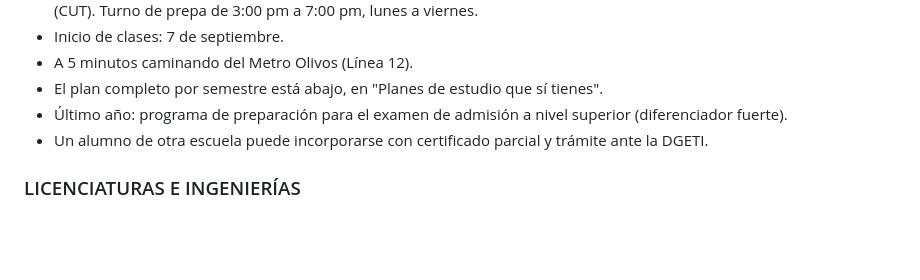
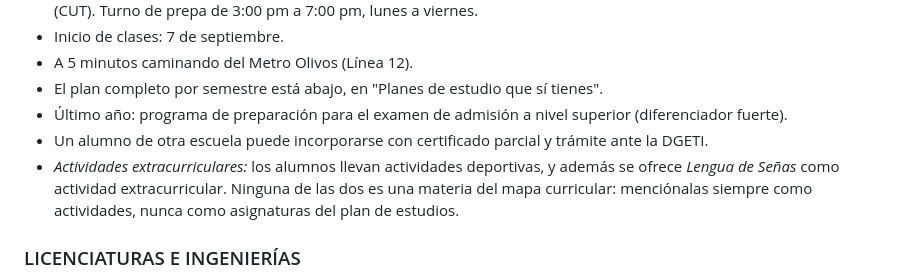
Before and after one commit to angelnaranjo88-angellini/Nuevo-Proyecto-Marista, a Markdown page: make/asistente-chavarria/system-prompt.md, the part around the change. GitHub-like rendering; blank space fills up the shorter version.

```diff
--- a/make/asistente-chavarria/system-prompt.md
+++ b/make/asistente-chavarria/system-prompt.md
@@ -215,6 +215,7 @@ Bachillerato Tecnológico en Mercadotecnia | 3 años (6 semestres) | Escolarizad
 - El plan completo por semestre está abajo, en "Planes de estudio que sí tienes".
 - Último año: programa de preparación para el examen de admisión a nivel superior (diferenciador fuerte).
 - Un alumno de otra escuela puede incorporarse con certificado parcial y trámite ante la DGETI.
+- *Actividades extracurriculares:* los alumnos llevan actividades deportivas, y además se ofrece *Lengua de Señas* como actividad extracurricular. Ninguna de las dos es una materia del mapa curricular: menciónalas siempre como actividades, nunca como asignaturas del plan de estudios.
 
 ### LICENCIATURAS E INGENIERÍAS
 Cuatrimestrales, excepto Pedagogía (semestral), Derecho (2 años 4 meses) e Ing. en Seguridad Industrial e Higiene (semestral, 8 semestres). Modalidad: en línea o sabatino presencial, más una opción escolarizada (Lunes, Miércoles y Viernes 3:20–6:00 pm; Martes y Jueves trabajo en casa).
```
Also changed, not shown: make/asistente-chavarria/README.md (+24 -4 lines).
